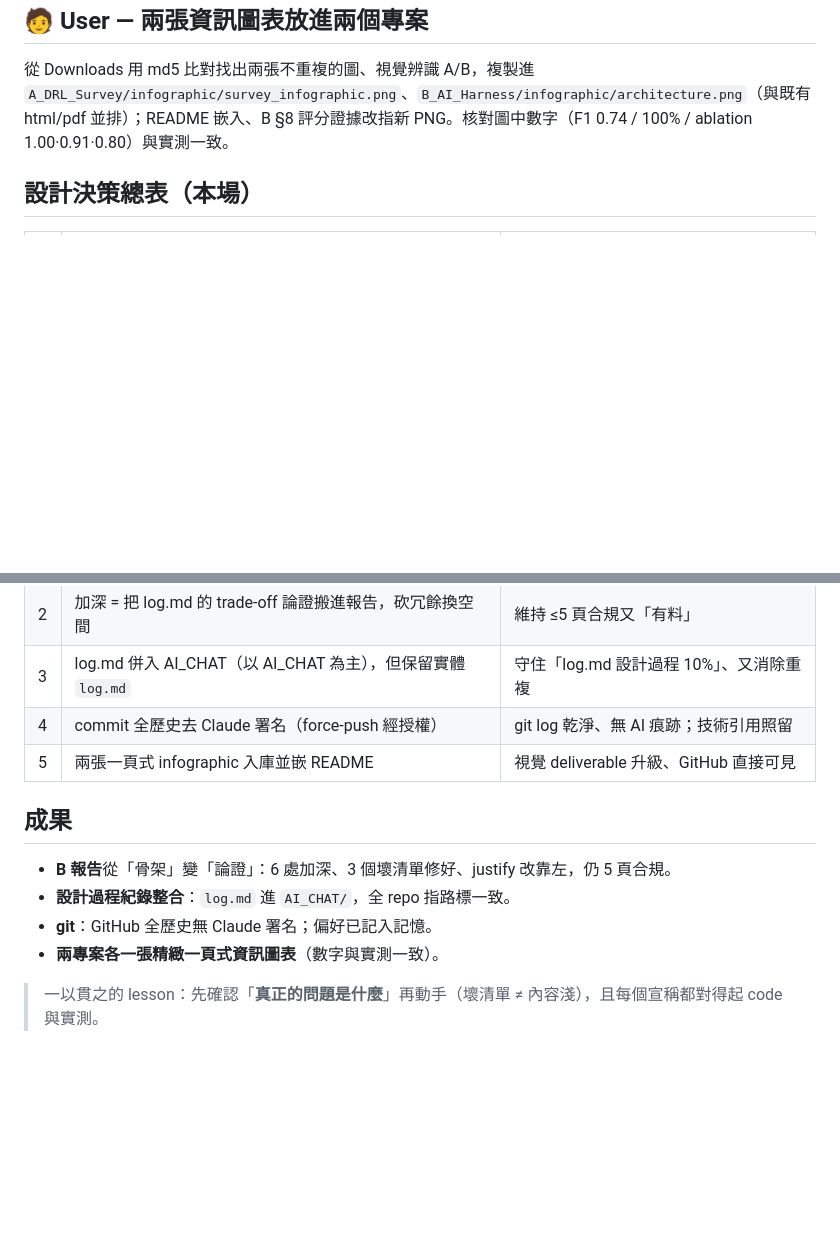
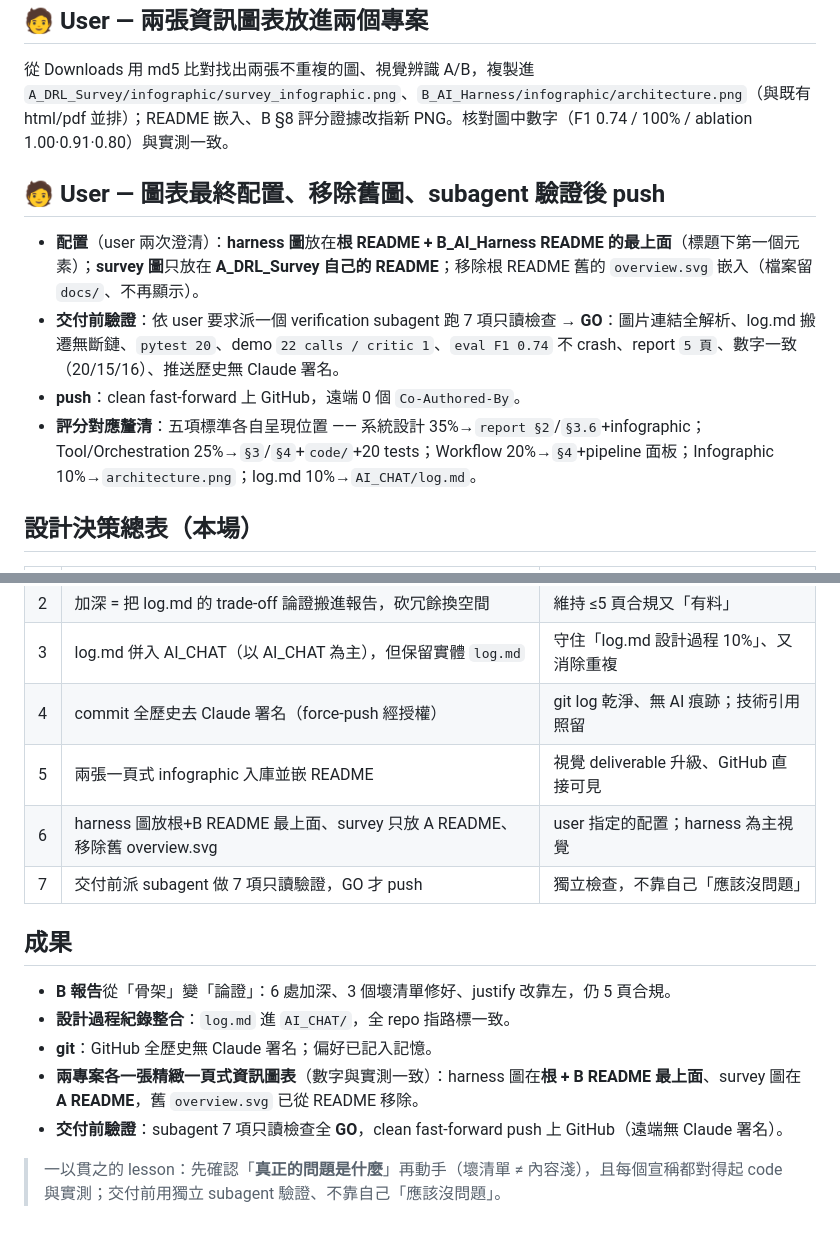
Before and after one commit to oomao/HW4_-Survey-of-DRL-Agentic-AI-and-SOTA-Applications, a Markdown page: AI_CHAT/session_06_report_depth_and_polish.md, 2 parts joined by grey strips. Rendered like a GitHub page; blank space fills up the shorter version.

Commit message:
Supplement session 06 with final infographic layout and pre-push verification
Record the README image placement (harness in root + B top, survey in A,
old overview.svg removed from README) and the subagent GO verification.

```diff
--- a/AI_CHAT/session_06_report_depth_and_polish.md
+++ b/AI_CHAT/session_06_report_depth_and_polish.md
@@ -53,6 +53,13 @@
 
 從 Downloads 用 md5 比對找出兩張不重複的圖、視覺辨識 A/B，複製進 `A_DRL_Survey/infographic/survey_infographic.png`、`B_AI_Harness/infographic/architecture.png`（與既有 html/pdf 並排）；README 嵌入、B §8 評分證據改指新 PNG。核對圖中數字（F1 0.74 / 100% / ablation 1.00·0.91·0.80）與實測一致。
 
+## 🧑 User — 圖表最終配置、移除舊圖、subagent 驗證後 push
+
+- **配置**（user 兩次澄清）：**harness 圖**放在**根 README + B_AI_Harness README 的最上面**（標題下第一個元素）；**survey 圖**只放在 **A_DRL_Survey 自己的 README**；移除根 README 舊的 `overview.svg` 嵌入（檔案留 `docs/`、不再顯示）。
+- **交付前驗證**：依 user 要求派一個 verification subagent 跑 7 項只讀檢查 → **GO**：圖片連結全解析、log.md 搬遷無斷鏈、`pytest 20`、demo `22 calls / critic 1`、`eval F1 0.74` 不 crash、report `5 頁`、數字一致（20/15/16）、推送歷史無 Claude 署名。
+- **push**：clean fast-forward 上 GitHub，遠端 0 個 `Co-Authored-By`。
+- **評分對應釐清**：五項標準各自呈現位置 —— 系統設計 35%→`report §2`/`§3.6`+infographic；Tool/Orchestration 25%→`§3`/`§4`+`code/`+20 tests；Workflow 20%→`§4`+pipeline 面板；Infographic 10%→`architecture.png`；log.md 10%→`AI_CHAT/log.md`。
+
 ## 設計決策總表（本場）
 
 | # | 決策 | 為何 |
@@ -62,12 +69,15 @@
 | 3 | log.md 併入 AI_CHAT（以 AI_CHAT 為主），但保留實體 `log.md` | 守住「log.md 設計過程 10%」、又消除重複 |
 | 4 | commit 全歷史去 Claude 署名（force-push 經授權） | git log 乾淨、無 AI 痕跡；技術引用照留 |
 | 5 | 兩張一頁式 infographic 入庫並嵌 README | 視覺 deliverable 升級、GitHub 直接可見 |
+| 6 | harness 圖放根+B README 最上面、survey 只放 A README、移除舊 overview.svg | user 指定的配置；harness 為主視覺 |
+| 7 | 交付前派 subagent 做 7 項只讀驗證，GO 才 push | 獨立檢查，不靠自己「應該沒問題」 |
 
 ## 成果
 
 - **B 報告**從「骨架」變「論證」：6 處加深、3 個壞清單修好、justify 改靠左，仍 5 頁合規。
 - **設計過程紀錄整合**：`log.md` 進 `AI_CHAT/`，全 repo 指路標一致。
 - **git**：GitHub 全歷史無 Claude 署名；偏好已記入記憶。
-- **兩專案各一張精緻一頁式資訊圖表**（數字與實測一致）。
+- **兩專案各一張精緻一頁式資訊圖表**（數字與實測一致）：harness 圖在**根 + B README 最上面**、survey 圖在 **A README**，舊 `overview.svg` 已從 README 移除。
+- **交付前驗證**：subagent 7 項只讀檢查全 **GO**，clean fast-forward push 上 GitHub（遠端無 Claude 署名）。
 
-> 一以貫之的 lesson：先確認「**真正的問題是什麼**」再動手（壞清單 ≠ 內容淺），且每個宣稱都對得起 code 與實測。
+> 一以貫之的 lesson：先確認「**真正的問題是什麼**」再動手（壞清單 ≠ 內容淺），且每個宣稱都對得起 code 與實測；交付前用獨立 subagent 驗證、不靠自己「應該沒問題」。
```
